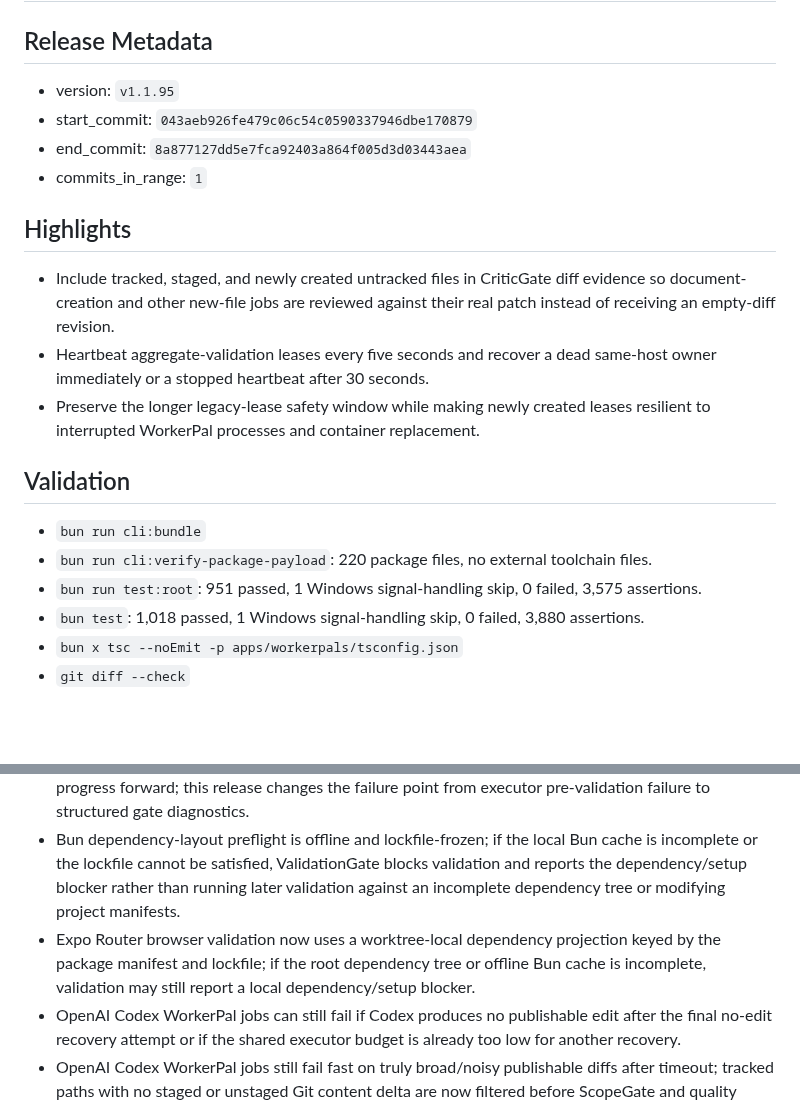
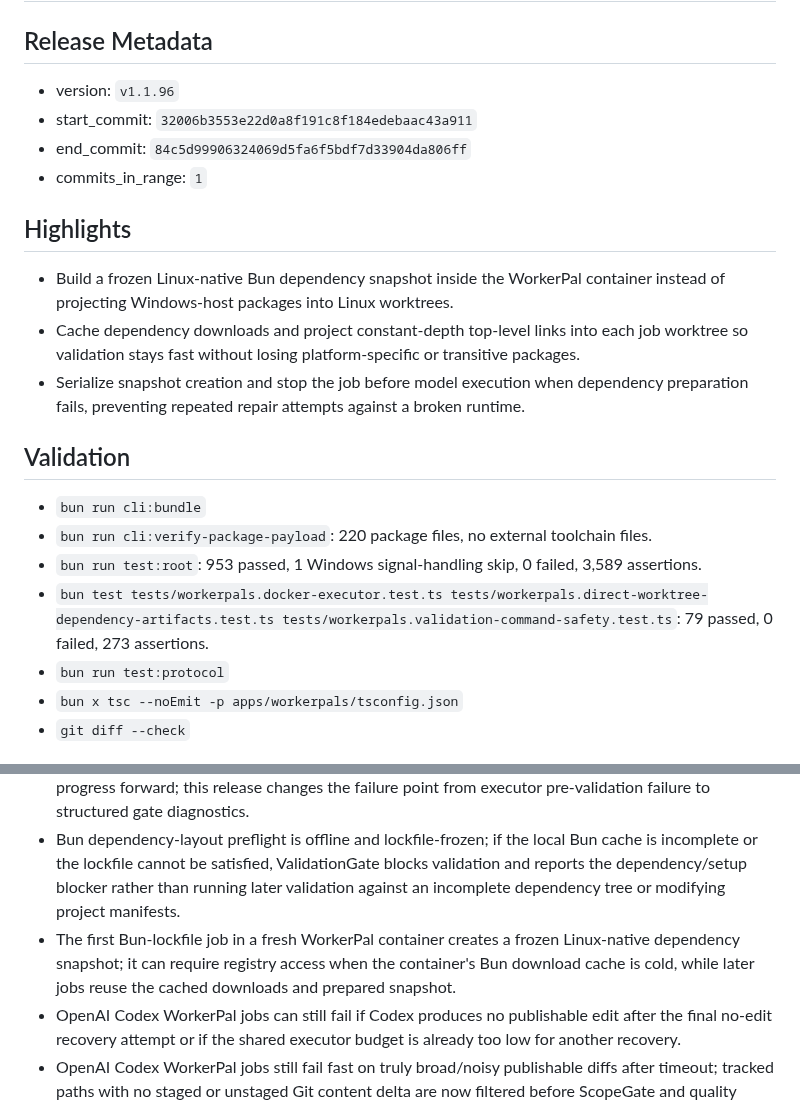
Before and after one commit to PushPalsDev/pushpals, a Markdown page: release_log.md, 2 parts joined by grey strips. GitHub-like rendering; blank space fills up the shorter version.

Commit message:
docs(release): prepare v1.1.96

```diff
--- a/release_log.md
+++ b/release_log.md
@@ -2,23 +2,24 @@
 
 ## Release Metadata
 
-- version: `v1.1.95`
-- start_commit: `043aeb926fe479c06c54c0590337946dbe170879`
-- end_commit: `8a877127dd5e7fca92403a864f005d3d03443aea`
+- version: `v1.1.96`
+- start_commit: `32006b3553e22d0a8f191c8f184edebaac43a911`
+- end_commit: `84c5d99906324069d5fa6f5bdf7d33904da806ff`
 - commits_in_range: `1`
 
 ## Highlights
 
-- Include tracked, staged, and newly created untracked files in CriticGate diff evidence so document-creation and other new-file jobs are reviewed against their real patch instead of receiving an empty-diff revision.
-- Heartbeat aggregate-validation leases every five seconds and recover a dead same-host owner immediately or a stopped heartbeat after 30 seconds.
-- Preserve the longer legacy-lease safety window while making newly created leases resilient to interrupted WorkerPal processes and container replacement.
+- Build a frozen Linux-native Bun dependency snapshot inside the WorkerPal container instead of projecting Windows-host packages into Linux worktrees.
+- Cache dependency downloads and project constant-depth top-level links into each job worktree so validation stays fast without losing platform-specific or transitive packages.
+- Serialize snapshot creation and stop the job before model execution when dependency preparation fails, preventing repeated repair attempts against a broken runtime.
 
 ## Validation
 
 - `bun run cli:bundle`
 - `bun run cli:verify-package-payload`: 220 package files, no external toolchain files.
-- `bun run test:root`: 951 passed, 1 Windows signal-handling skip, 0 failed, 3,575 assertions.
-- `bun test`: 1,018 passed, 1 Windows signal-handling skip, 0 failed, 3,880 assertions.
+- `bun run test:root`: 953 passed, 1 Windows signal-handling skip, 0 failed, 3,589 assertions.
+- `bun test tests/workerpals.docker-executor.test.ts tests/workerpals.direct-worktree-dependency-artifacts.test.ts tests/workerpals.validation-command-safety.test.ts`: 79 passed, 0 failed, 273 assertions.
+- `bun run test:protocol`
 - `bun x tsc --noEmit -p apps/workerpals/tsconfig.json`
 - `git diff --check`
 
@@ -56,7 +57,7 @@ bun install -g @pushpalsdev/cli
 - Docker-backed WorkerPal execution can use a stalled Docker Codex startup as the signal to switch future WorkerPal spawns to direct isolated-worktree execution; if the replacement direct WorkerPal also cannot start Codex, that retry can still fail terminally and recycle the worker.
 - QualityGate can still reject or request repair for a broad patch after the rollout coach hands publishable progress forward; this release changes the failure point from executor pre-validation failure to structured gate diagnostics.
 - Bun dependency-layout preflight is offline and lockfile-frozen; if the local Bun cache is incomplete or the lockfile cannot be satisfied, ValidationGate blocks validation and reports the dependency/setup blocker rather than running later validation against an incomplete dependency tree or modifying project manifests.
-- Expo Router browser validation now uses a worktree-local dependency projection keyed by the package manifest and lockfile; if the root dependency tree or offline Bun cache is incomplete, validation may still report a local dependency/setup blocker.
+- The first Bun-lockfile job in a fresh WorkerPal container creates a frozen Linux-native dependency snapshot; it can require registry access when the container's Bun download cache is cold, while later jobs reuse the cached downloads and prepared snapshot.
 - OpenAI Codex WorkerPal jobs can still fail if Codex produces no publishable edit after the final no-edit recovery attempt or if the shared executor budget is already too low for another recovery.
 - OpenAI Codex WorkerPal jobs still fail fast on truly broad/noisy publishable diffs after timeout; tracked paths with no staged or unstaged Git content delta are now filtered before ScopeGate and quality diagnostics.
 - OpenAI Codex rollout coaching still blocks missing-path drift, PushPals/autonomy internals in user repos, broad shared mock expansion, and full render/full-surface harness expansion; this release permits narrow mock/harness terminology when a repo-native shell contract-test task is reusing existing infrastructure.
```
